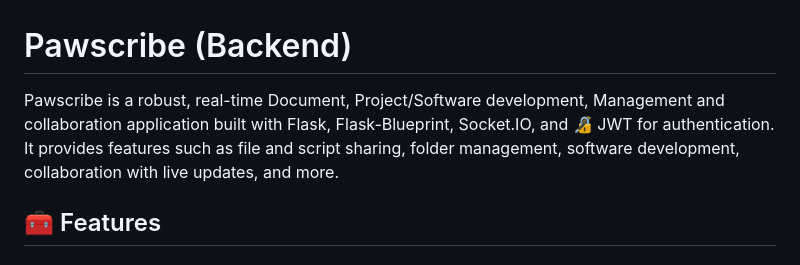
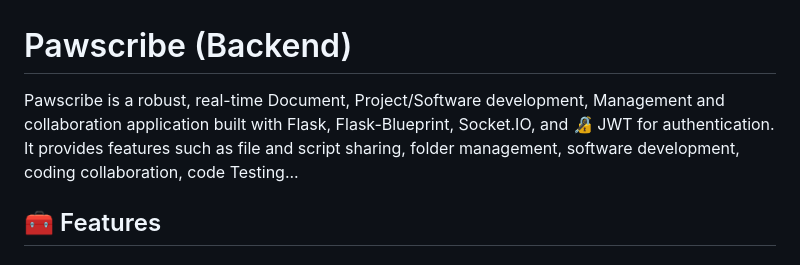
Before and after one commit to HucksApp/pawscribe, a Markdown page: README.md, the part around the change. Drawn GitHub-style.

Commit message:
:thread:

```diff
--- a/README.md
+++ b/README.md
@@ -1,5 +1,5 @@
 # Pawscribe (Backend)
-Pawscribe is a robust, real-time Document, Project/Software development, Management and collaboration application built with Flask, Flask-Blueprint, Socket.IO, and 🔏 JWT for authentication. It provides features such as file and script sharing, folder management, software development,  collaboration with live updates, and more.
+Pawscribe is a robust, real-time Document, Project/Software development, Management and collaboration application built with Flask, Flask-Blueprint, Socket.IO, and 🔏 JWT for authentication. It provides features such as file and script sharing, folder management, software development, coding collaboration, code Testing...
 
 ## 🧰 Features
 ###  Restful 🎞 ⇢ 🎮 ⇠ 🎞
```
